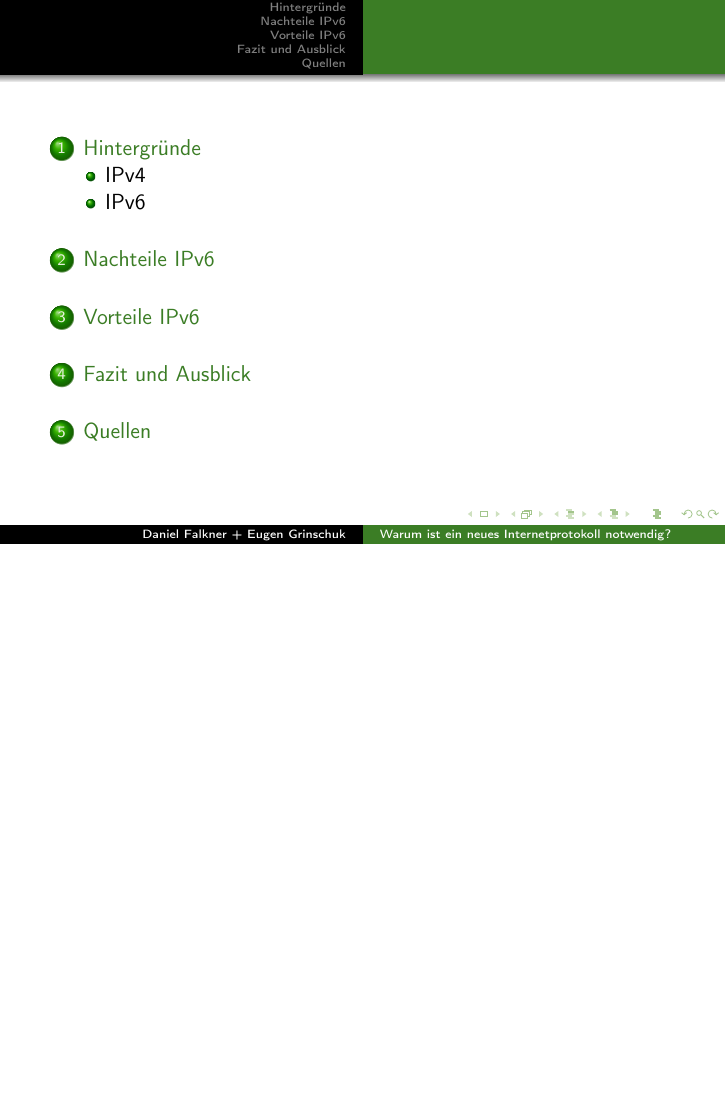
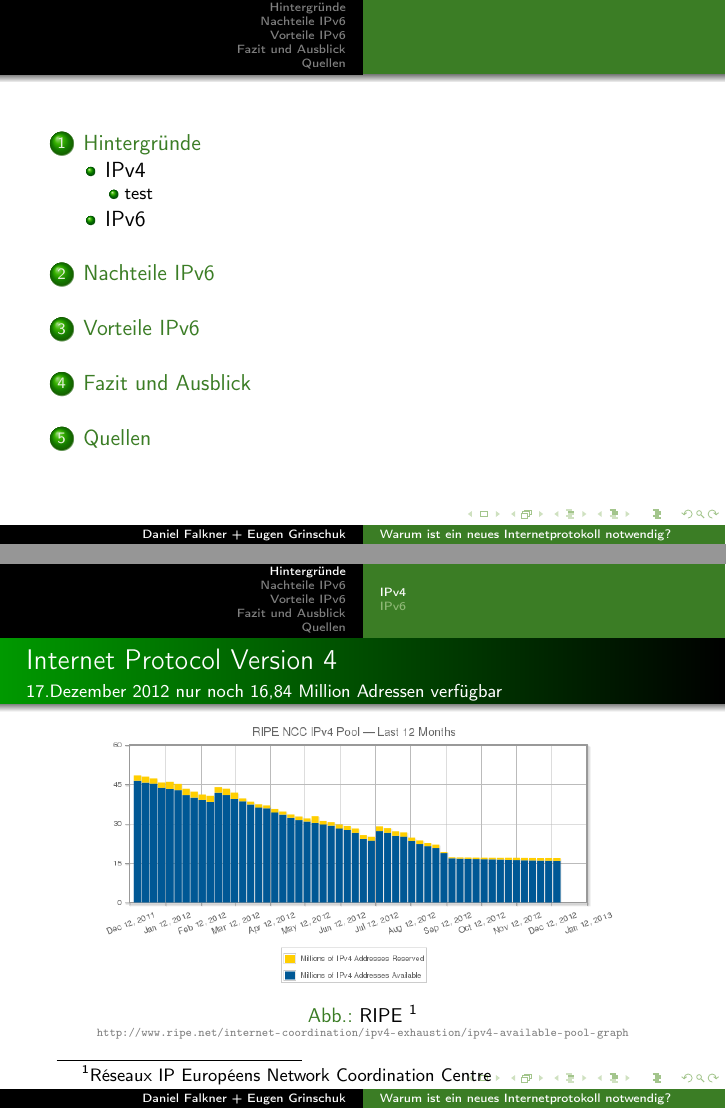
Before and after one commit to derdanu/akad-win11-ipv6, LaTeX slides (akad-win11-ipv6.tex): page 2 of 10 before the commit and pages 2 and 5 of 11 after it, the two joined at a grey line, the shorter picture padded with empty space. Compiled offline with pdfLaTeX.

Commit message:
Grafik zur aktuellen IPv6 Vergabe hinzugefuegt

```diff
--- a/akad-win11-ipv6.tex
+++ b/akad-win11-ipv6.tex
@@ -57,6 +57,16 @@ Das Internet Protocol (IP) ist die Grundlage für die Datenübertragung im Inter
   		\item nur $2^{32}$ (4294967296) = 4 Milliarden Adressen
 	  \end{itemize}
   \end{block}
+\end{frame}
+
+\subsubsection{test}
+\begin{frame}
+  \frametitle{Internet Protocol Version 4}
+  \framesubtitle{17.Dezember 2012 nur noch 16,84 Million Adressen verfügbar}
+	\begin{figure}
+	\includegraphics[scale=0.4]{IPv4_pool.png}
+			\caption{RIPE \footnote{Réseaux IP Européens Network Coordination Centre} \\ \tiny{\textcolor{gray}{\url{http://www.ripe.net/internet-coordination/ipv4-exhaustion/ipv4-available-pool-graph}}}}
+	\end{figure}
 \end{frame}
 
 \subsection{IPv6}
```
Also changed, not shown: IPv4_pool.png (added), akad-win11-ipv6-handout.pdf, akad-win11-ipv6.pdf.
